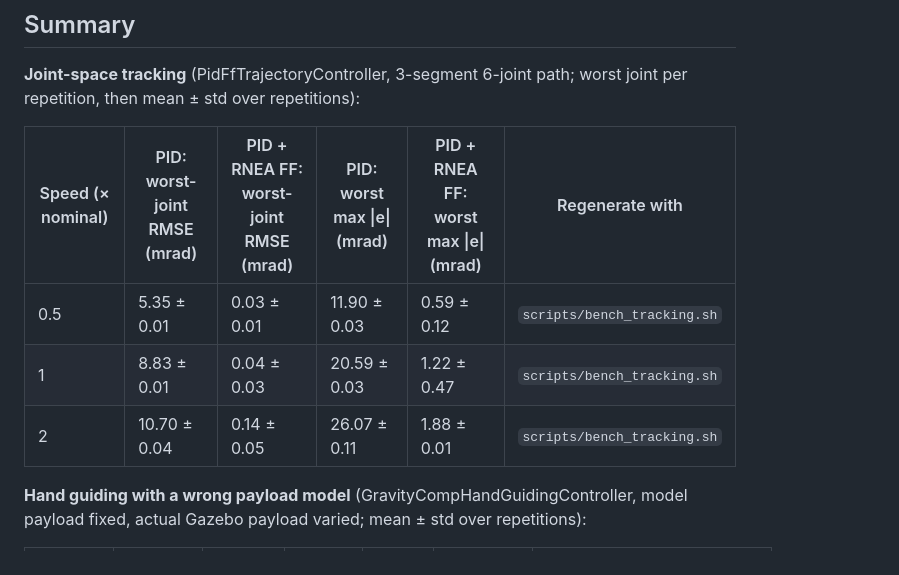
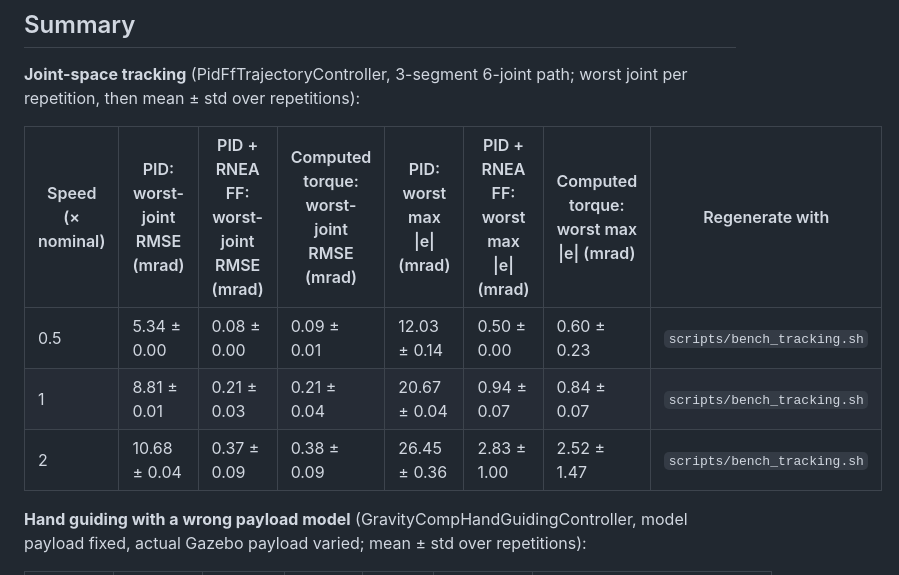
Before and after one commit to giridhar-shenoy/ur5e-teaching-controllers, a Markdown page: docs/results.md, the part around one of its changes. GitHub-like rendering.

```diff
--- a/docs/results.md
+++ b/docs/results.md
@@ -9,11 +9,11 @@ Every number on this page is computed by `scripts/make_results.py` from the CSVs
 
 **Joint-space tracking** (PidFfTrajectoryController, 3-segment 6-joint path; worst joint per repetition, then mean ± std over repetitions):
 
-| Speed (× nominal) | PID: worst-joint RMSE (mrad) | PID + RNEA FF: worst-joint RMSE (mrad) | PID: worst max \|e\| (mrad) | PID + RNEA FF: worst max \|e\| (mrad) | Regenerate with |
-|---|---|---|---|---|---|
-| 0.5 | 5.35 ± 0.01 | 0.03 ± 0.01 | 11.90 ± 0.03 | 0.59 ± 0.12 | `scripts/bench_tracking.sh` |
-| 1 | 8.83 ± 0.01 | 0.04 ± 0.03 | 20.59 ± 0.03 | 1.22 ± 0.47 | `scripts/bench_tracking.sh` |
-| 2 | 10.70 ± 0.04 | 0.14 ± 0.05 | 26.07 ± 0.11 | 1.88 ± 0.01 | `scripts/bench_tracking.sh` |
+| Speed (× nominal) | PID: worst-joint RMSE (mrad) | PID + RNEA FF: worst-joint RMSE (mrad) | Computed torque: worst-joint RMSE (mrad) | PID: worst max \|e\| (mrad) | PID + RNEA FF: worst max \|e\| (mrad) | Computed torque: worst max \|e\| (mrad) | Regenerate with |
+|---|---|---|---|---|---|---|---|
+| 0.5 | 5.34 ± 0.00 | 0.08 ± 0.00 | 0.09 ± 0.01 | 12.03 ± 0.14 | 0.50 ± 0.00 | 0.60 ± 0.23 | `scripts/bench_tracking.sh` |
+| 1 | 8.81 ± 0.01 | 0.21 ± 0.03 | 0.21 ± 0.04 | 20.67 ± 0.04 | 0.94 ± 0.07 | 0.84 ± 0.07 | `scripts/bench_tracking.sh` |
+| 2 | 10.68 ± 0.04 | 0.37 ± 0.09 | 0.38 ± 0.09 | 26.45 ± 0.36 | 2.83 ± 1.00 | 2.52 ± 1.47 | `scripts/bench_tracking.sh` |
 
 **Hand guiding with a wrong payload model** (GravityCompHandGuidingController, model payload fixed, actual Gazebo payload varied; mean ± std over repetitions):
 
```
Also changed, not shown: other parts of docs/results.md (+14 -7 lines), README.md (+29 -18 lines), docs/assets/tracking_rmse_dark.png, docs/assets/tracking_rmse_light.png, 2 other files.
